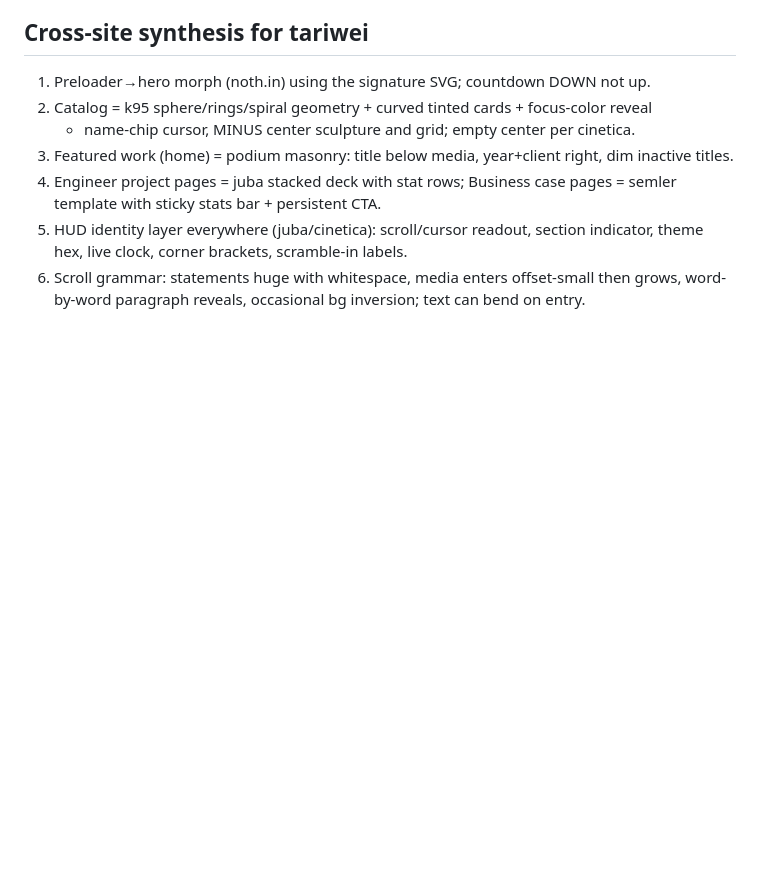
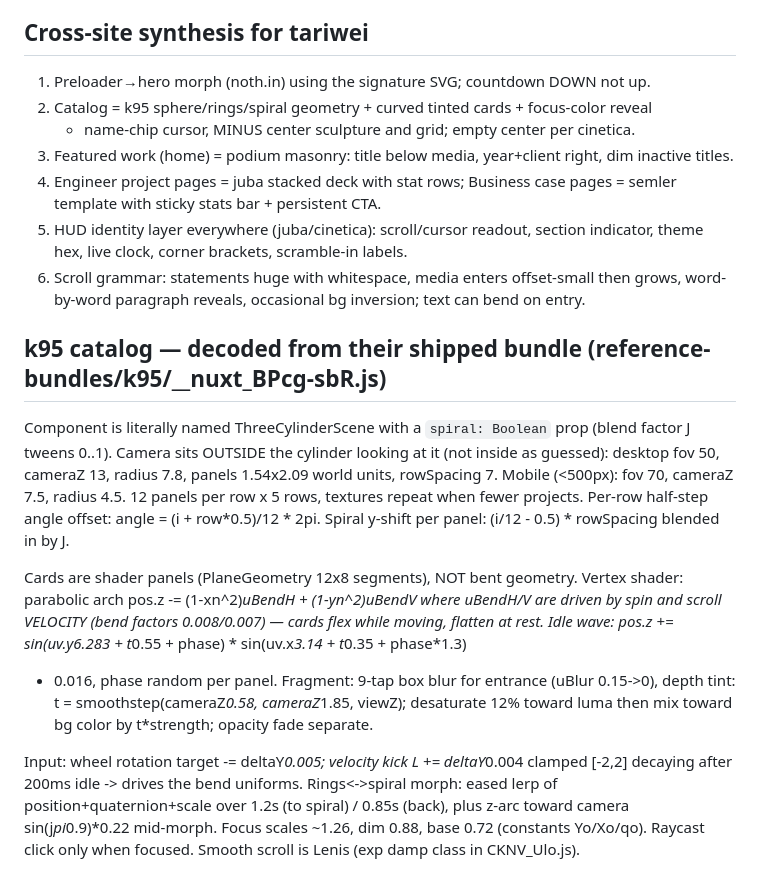
Before and after one commit to dbisina/tariweibisina, a Markdown page: DESIGN-NOTES.md, the part around the change. Drawn GitHub-style; blank space fills up the shorter version.

Commit message:
DESIGN-NOTES: k95 catalog decoded from shipped bundle (exact params)
Co-Authored-By: Claude Fable 5 <noreply@anthropic.com>

```diff
--- a/DESIGN-NOTES.md
+++ b/DESIGN-NOTES.md
@@ -112,3 +112,26 @@ These override any earlier text-only research guesses. Extract the *style*, neve
    theme hex, live clock, corner brackets, scramble-in labels.
 6. Scroll grammar: statements huge with whitespace, media enters offset-small then grows,
    word-by-word paragraph reveals, occasional bg inversion; text can bend on entry.
+
+## k95 catalog — decoded from their shipped bundle (reference-bundles/k95/__nuxt_BPcg-sbR.js)
+
+Component is literally named ThreeCylinderScene with a `spiral: Boolean` prop (blend factor
+J tweens 0..1). Camera sits OUTSIDE the cylinder looking at it (not inside as guessed):
+desktop fov 50, cameraZ 13, radius 7.8, panels 1.54x2.09 world units, rowSpacing 7.
+Mobile (<500px): fov 70, cameraZ 7.5, radius 4.5. 12 panels per row x 5 rows, textures
+repeat when fewer projects. Per-row half-step angle offset: angle = (i + row*0.5)/12 * 2pi.
+Spiral y-shift per panel: (i/12 - 0.5) * rowSpacing blended in by J.
+
+Cards are shader panels (PlaneGeometry 12x8 segments), NOT bent geometry. Vertex shader:
+parabolic arch pos.z -= (1-xn^2)*uBendH + (1-yn^2)*uBendV where uBendH/V are driven by spin
+and scroll VELOCITY (bend factors 0.008/0.007) — cards flex while moving, flatten at rest.
+Idle wave: pos.z += sin(uv.y*6.283 + t*0.55 + phase) * sin(uv.x*3.14 + t*0.35 + phase*1.3)
+* 0.016, phase random per panel. Fragment: 9-tap box blur for entrance (uBlur 0.15->0),
+depth tint: t = smoothstep(cameraZ*0.58, cameraZ*1.85, viewZ); desaturate 12% toward luma
+then mix toward bg color by t*strength; opacity fade separate.
+
+Input: wheel rotation target -= deltaY*0.005; velocity kick L += deltaY*0.004 clamped [-2,2]
+decaying after 200ms idle -> drives the bend uniforms. Rings<->spiral morph: eased lerp of
+position+quaternion+scale over 1.2s (to spiral) / 0.85s (back), plus z-arc toward camera
+sin(j*pi*0.9)*0.22 mid-morph. Focus scales ~1.26, dim 0.88, base 0.72 (constants Yo/Xo/qo).
+Raycast click only when focused. Smooth scroll is Lenis (exp damp class in CKNV_Ulo.js).
```
